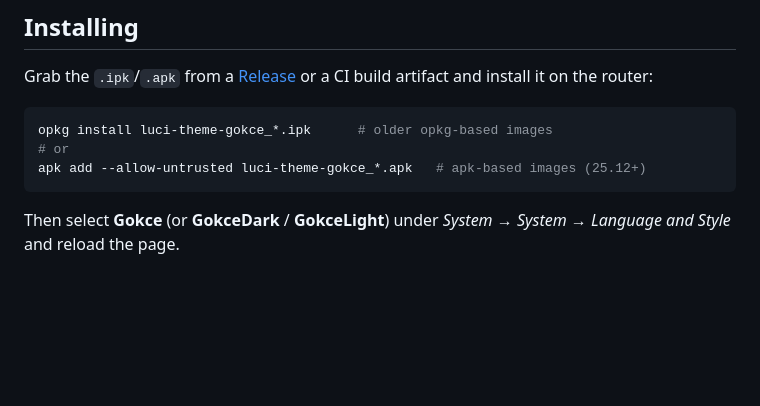
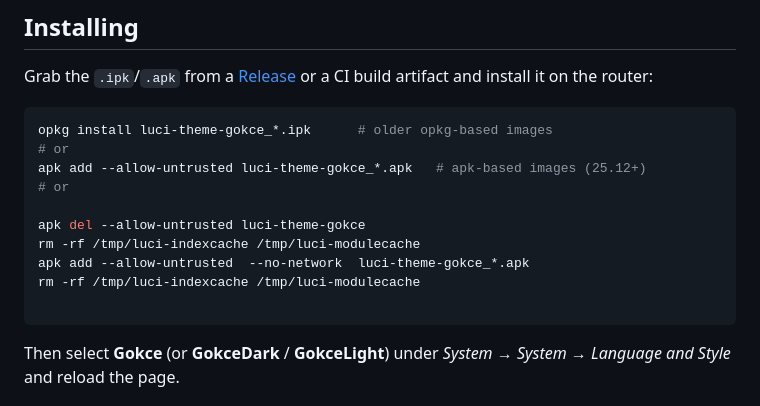
Before and after one commit to dursuntokgoz/luci-theme-gokce, a Markdown page: README.md, the part around the change. GitHub-like rendering; blank space fills up the shorter version.

Commit message:
Update installation instructions for Gokce theme
Added instructions for removing and reinstalling the Gokce theme.

````diff
--- a/README.md
+++ b/README.md
@@ -52,6 +52,13 @@ artifact and install it on the router:
 opkg install luci-theme-gokce_*.ipk      # older opkg-based images
 # or
 apk add --allow-untrusted luci-theme-gokce_*.apk   # apk-based images (25.12+)
+# or
+
+apk del --allow-untrusted luci-theme-gokce
+rm -rf /tmp/luci-indexcache /tmp/luci-modulecache
+apk add --allow-untrusted  --no-network  luci-theme-gokce_*.apk
+rm -rf /tmp/luci-indexcache /tmp/luci-modulecache
+
 ```
 
 Then select **Gokce** (or **GokceDark** / **GokceLight**) under
````
